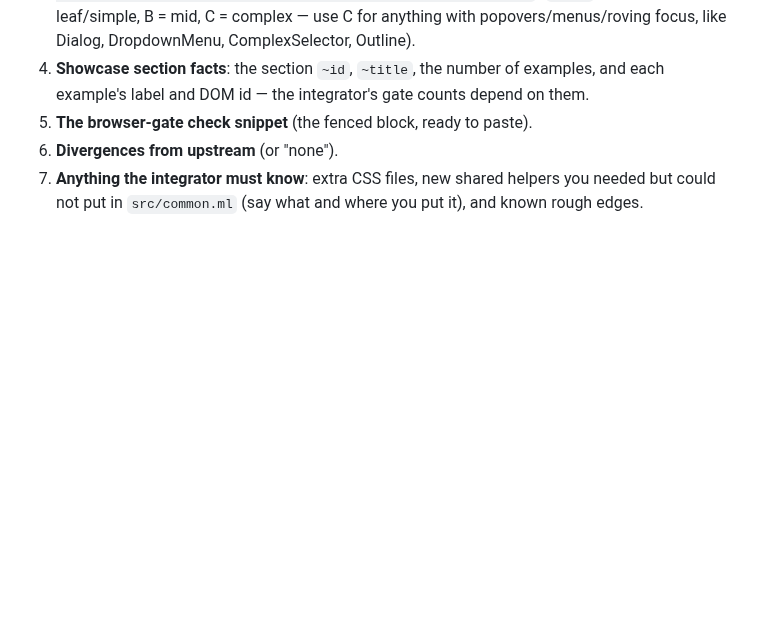
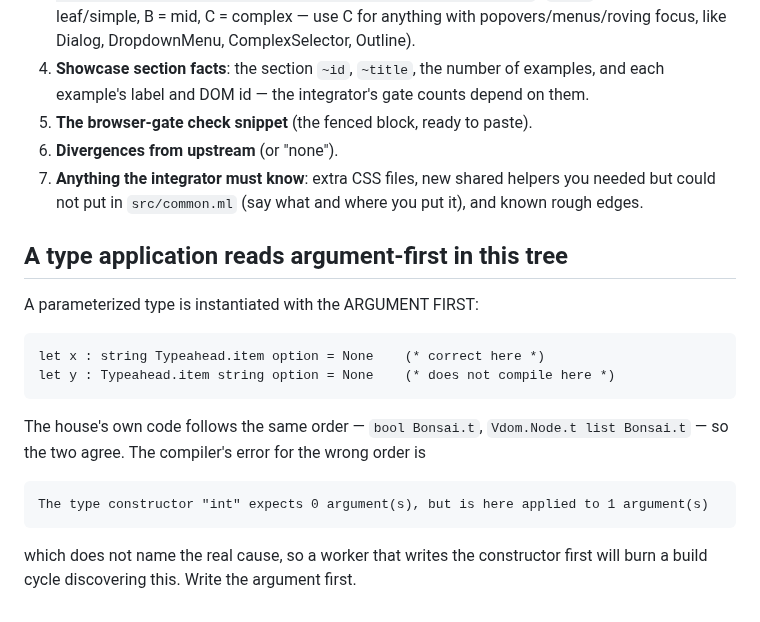
Before and after one commit to unc-asahay/bonsai-astryx, a Markdown page: docs/PORTING-BRIEF.md, the part around the change. Drawn GitHub-style; blank space fills up the shorter version.

Commit message:
docs: a parameterized type is instantiated argument-first in this tree
The house's own code agrees (bool Bonsai.t), but the compiler's error
for the wrong order names the wrong thing, so a worker that writes the
constructor first burns a build cycle discovering it.

```diff
--- a/docs/PORTING-BRIEF.md
+++ b/docs/PORTING-BRIEF.md
@@ -364,3 +364,20 @@ Report, in this order:
 7. **Anything the integrator must know**: extra CSS files, new shared
    helpers you needed but could not put in `src/common.ml` (say what and
    where you put it), and known rough edges.
+
+## A type application reads argument-first in this tree
+
+A parameterized type is instantiated with the ARGUMENT FIRST:
+
+    let x : string Typeahead.item option = None    (* correct here *)
+    let y : Typeahead.item string option = None    (* does not compile here *)
+
+The house's own code follows the same order — `bool Bonsai.t`,
+`Vdom.Node.t list Bonsai.t` — so the two agree. The compiler's error for
+the wrong order is
+
+    The type constructor "int" expects 0 argument(s), but is here applied to 1 argument(s)
+
+which does not name the real cause, so a worker that writes the
+constructor first will burn a build cycle discovering this. Write the
+argument first.
```
